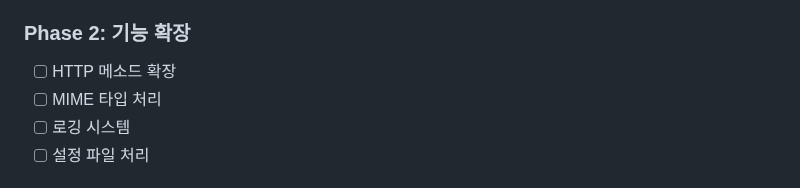
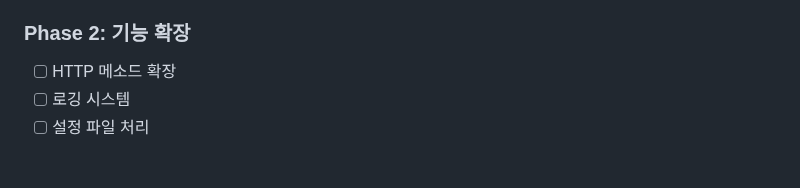
Before and after one commit to Seo-Jangwon/WebServer, a Markdown page: README.md, the part around the change. GitHub-like rendering.

```diff
--- a/README.md
+++ b/README.md
@@ -181,7 +181,6 @@ make test
 ### Phase 2: 기능 확장
 
 - [ ] HTTP 메소드 확장
-- [ ] MIME 타입 처리
 - [ ] 로깅 시스템
 - [ ] 설정 파일 처리
 
```
